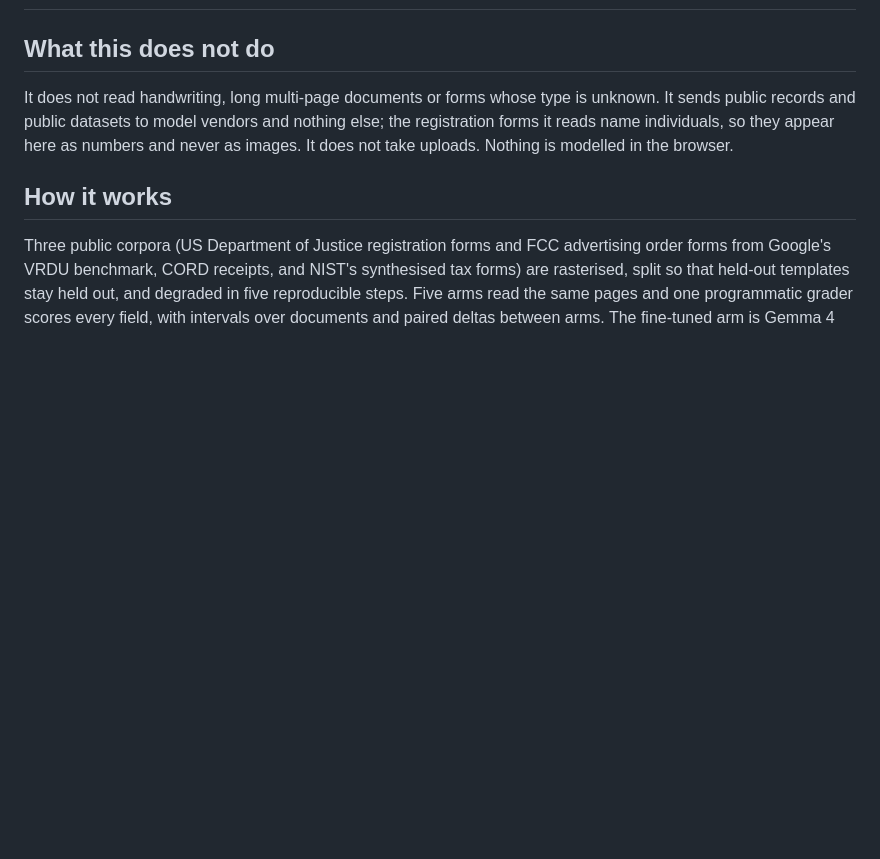
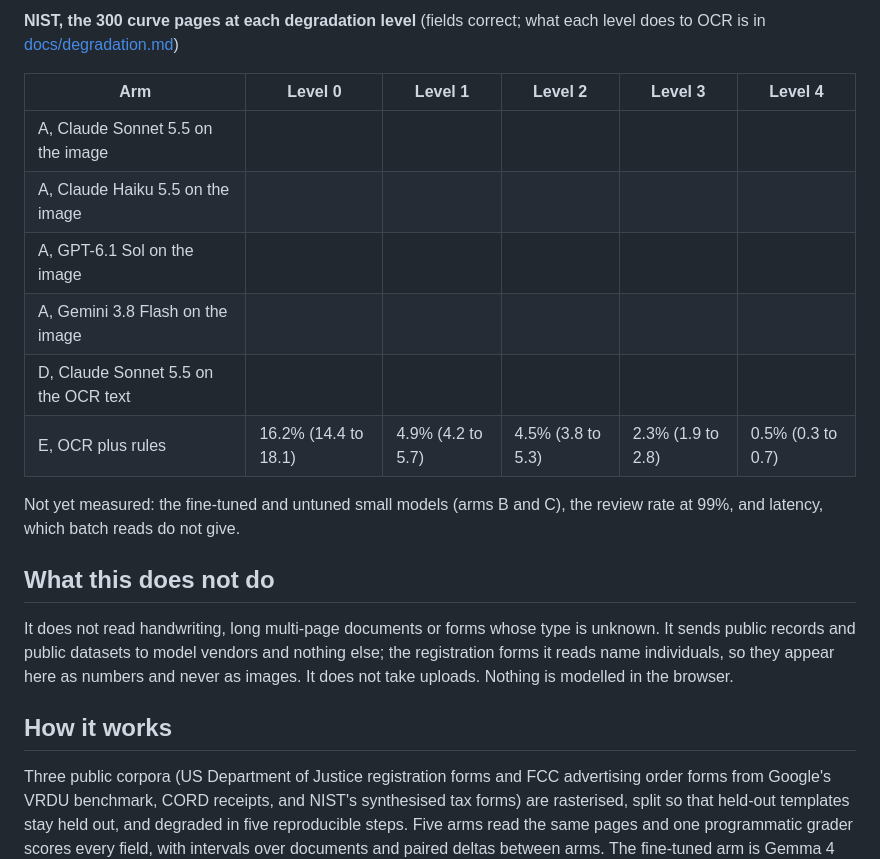
Before and after one commit to Peter-A-P/scanned-form-extraction, a Markdown page: README.md, the part around one of its changes. Rendered like a GitHub page; blank space fills up the shorter version.

```diff
--- a/README.md
+++ b/README.md
@@ -20,3 +88,15 @@ percent accuracy, how many fields still need a person.
+**NIST, the 300 curve pages at each degradation level** (fields correct; what each level does to OCR is in [docs/degradation.md](docs/degradation.md))
+
+| Arm | Level 0 | Level 1 | Level 2 | Level 3 | Level 4 |
+|---|---|---|---|---|---|
+| A, Claude Sonnet 5.5 on the image |  |  |  |  |  |
+| A, Claude Haiku 5.5 on the image |  |  |  |  |  |
+| A, GPT-6.1 Sol on the image |  |  |  |  |  |
+| A, Gemini 3.8 Flash on the image |  |  |  |  |  |
+| D, Claude Sonnet 5.5 on the OCR text |  |  |  |  |  |
+| E, OCR plus rules | 16.2% (14.4 to 18.1) | 4.9% (4.2 to 5.7) | 4.5% (3.8 to 5.3) | 2.3% (1.9 to 2.8) | 0.5% (0.3 to 0.7) |
+
+Not yet measured: the fine-tuned and untuned small models (arms B and C), the review rate at 99%, and latency, which batch reads do not give.
 <!-- results:end -->
 
 ## What this does not do
```
Also changed, not shown: other parts of README.md (+68 -0 lines).
